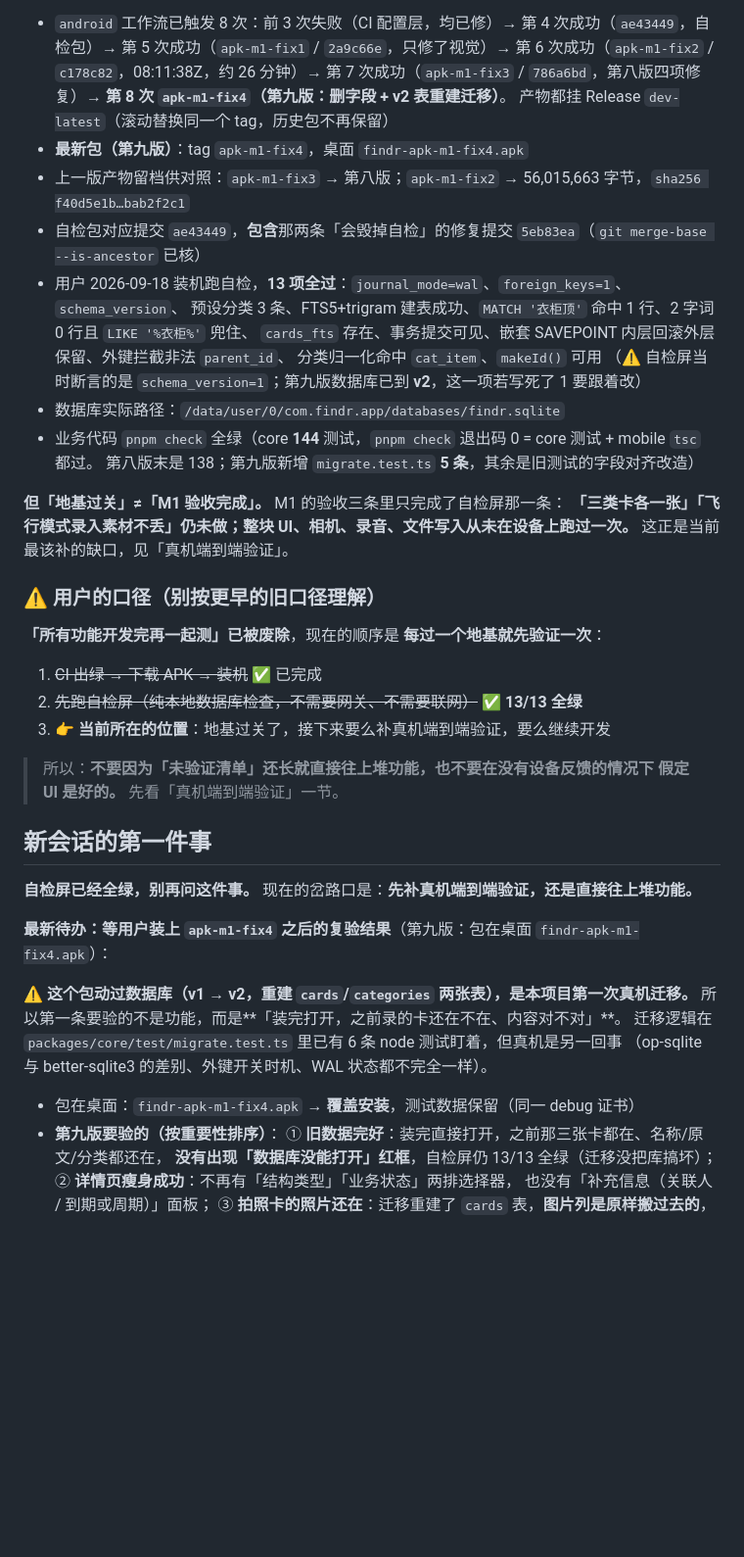
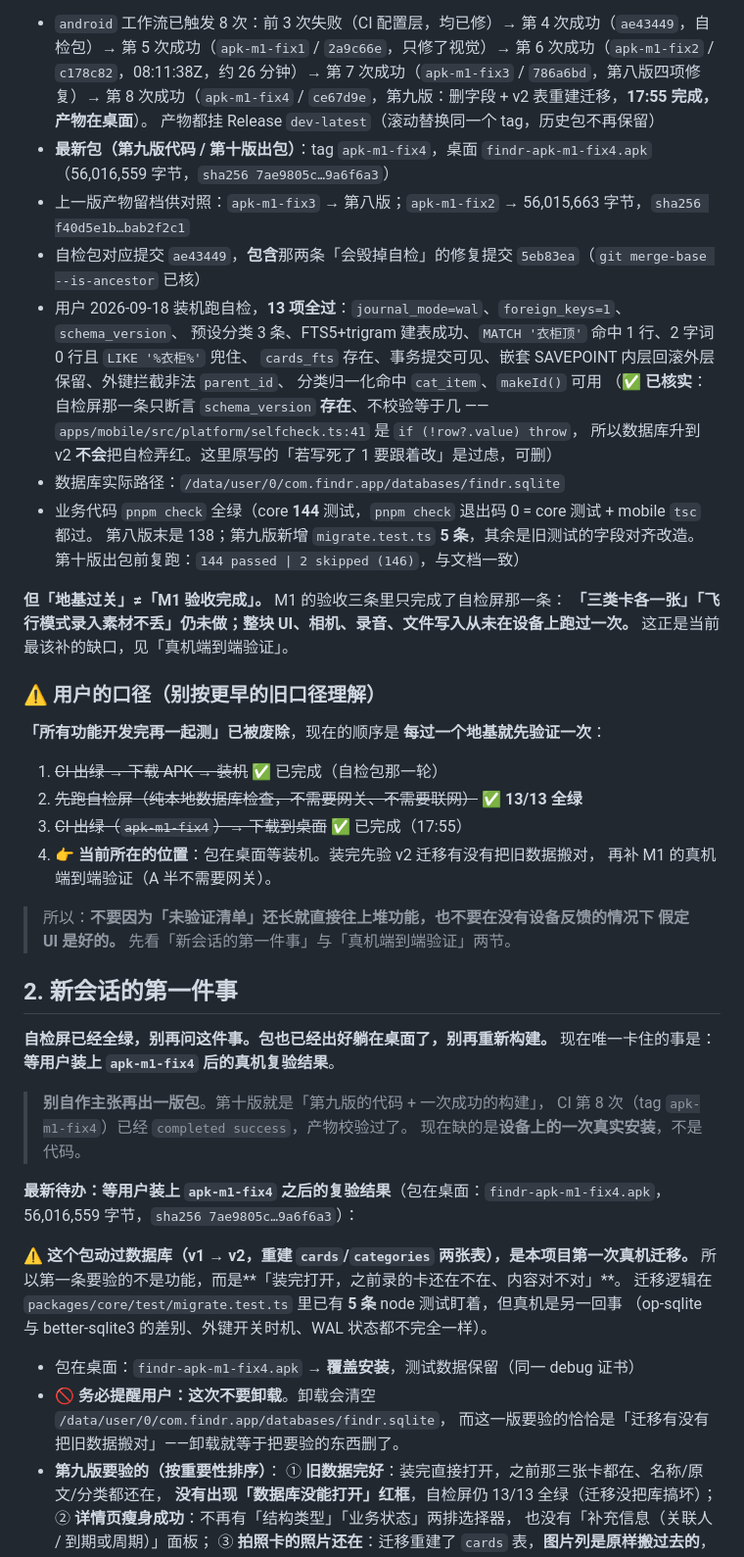
Before and after one commit to mos1128/findR, a Markdown page: 开发交接.md, the part around one of its changes. Shown at 98% size. Rendered like a GitHub page; blank space fills up the shorter version.

```diff
--- a/开发交接.md
+++ b/开发交接.md
@@ -78,19 +108,23 @@
   第 5 次成功（`apk-m1-fix1` / `2a9c66e`，只修了视觉）→
   第 6 次成功（`apk-m1-fix2` / `c178c82`，08:11:38Z，约 26 分钟）→
   第 7 次成功（`apk-m1-fix3` / `786a6bd`，第八版四项修复）→
-  **第 8 次 `apk-m1-fix4`（第九版：删字段 + v2 表重建迁移）**。
+  第 8 次成功（`apk-m1-fix4` / `ce67d9e`，第九版：删字段 + v2 表重建迁移，**17:55 完成，产物在桌面**）。
   产物都挂 Release `dev-latest`（滚动替换同一个 tag，历史包不再保留）
-- **最新包（第九版）**：tag `apk-m1-fix4`，桌面 `findr-apk-m1-fix4.apk`
+- **最新包（第九版代码 / 第十版出包）**：tag `apk-m1-fix4`，桌面 `findr-apk-m1-fix4.apk`
+  （56,016,559 字节，`sha256 7ae9805c…9a6f6a3`）
 - 上一版产物留档供对照：`apk-m1-fix3` → 第八版；`apk-m1-fix2` → 56,015,663 字节，`sha256 f40d5e1b…bab2f2c1`
 - 自检包对应提交 `ae43449`，**包含**那两条「会毁掉自检」的修复提交 `5eb83ea`（`git merge-base --is-ancestor` 已核）
 - 用户 2026-09-18 装机跑自检，**13 项全过**：`journal_mode=wal`、`foreign_keys=1`、`schema_version`、
   预设分类 3 条、FTS5+trigram 建表成功、`MATCH '衣柜顶'` 命中 1 行、2 字词 0 行且 `LIKE '%衣柜%'` 兜住、
   `cards_fts` 存在、事务提交可见、嵌套 SAVEPOINT 内层回滚外层保留、外键拦截非法 `parent_id`、
   分类归一化命中 `cat_item`、`makeId()` 可用
-  （⚠️ 自检屏当时断言的是 `schema_version=1`；第九版数据库已到 **v2**，这一项若写死了 1 要跟着改）
+  （✅ **已核实**：自检屏那一条只断言 `schema_version` **存在**、不校验等于几
+  —— `apps/mobile/src/platform/selfcheck.ts:41` 是 `if (!row?.value) throw`，
+  所以数据库升到 v2 **不会**把自检弄红。这里原写的「若写死了 1 要跟着改」是过虑，可删）
 - 数据库实际路径：`/data/user/0/com.findr.app/databases/findr.sqlite`
 - 业务代码 `pnpm check` 全绿（core **144** 测试，`pnpm check` 退出码 0 = core 测试 + mobile `tsc` 都过。
-  第八版末是 138；第九版新增 `migrate.test.ts` **5 条**，其余是旧测试的字段对齐改造）
+  第八版末是 138；第九版新增 `migrate.test.ts` **5 条**，其余是旧测试的字段对齐改造。
+  第十版出包前复跑：`144 passed | 2 skipped (146)`，与文档一致）
 
 **但「地基过关」≠「M1 验收完成」。** M1 的验收三条里只完成了自检屏那一条：
 **「三类卡各一张」「飞行模式录入素材不丢」仍未做；整块 UI、相机、录音、文件写入从未在设备上跑过一次。**
@@ -100,25 +134,35 @@
 
 **「所有功能开发完再一起测」已被废除**，现在的顺序是 **每过一个地基就先验证一次**：
 
-1. ~~CI 出绿 → 下载 APK → 装机~~ ✅ 已完成
+1. ~~CI 出绿 → 下载 APK → 装机~~ ✅ 已完成（自检包那一轮）
 2. ~~先跑自检屏（纯本地数据库检查，不需要网关、不需要联网）~~ ✅ **13/13 全绿**
-3. 👉 **当前所在的位置**：地基过关了，接下来要么补真机端到端验证，要么继续开发
+3. ~~CI 出绿（`apk-m1-fix4`）→ 下载到桌面~~ ✅ 已完成（17:55）
+4. 👉 **当前所在的位置**：包在桌面等装机。装完先验 v2 迁移有没有把旧数据搬对，
+   再补 M1 的真机端到端验证（A 半不需要网关）。
 
 > 所以：**不要因为「未验证清单」还长就直接往上堆功能，也不要在没有设备反馈的情况下
-> 假定 UI 是好的。** 先看「真机端到端验证」一节。
+> 假定 UI 是好的。** 先看「新会话的第一件事」与「真机端到端验证」两节。
 
-## 新会话的第一件事
+## 2. 新会话的第一件事
 
-**自检屏已经全绿，别再问这件事。** 现在的岔路口是：**先补真机端到端验证，还是直接往上堆功能。**
+**自检屏已经全绿，别再问这件事。包也已经出好躺在桌面了，别再重新构建。**
+现在唯一卡住的事是：**等用户装上 `apk-m1-fix4` 后的真机复验结果**。
 
-**最新待办：等用户装上 `apk-m1-fix4` 之后的复验结果**（第九版：包在桌面 `findr-apk-m1-fix4.apk`）：
+> **别自作主张再出一版包**。第十版就是「第九版的代码 + 一次成功的构建」，
+> CI 第 8 次（tag `apk-m1-fix4`）已经 `completed success`，产物校验过了。
+> 现在缺的是**设备上的一次真实安装**，不是代码。
+
+**最新待办：等用户装上 `apk-m1-fix4` 之后的复验结果**（包在桌面：`findr-apk-m1-fix4.apk`，
+56,016,559 字节，`sha256 7ae9805c…9a6f6a3`）：
 
 ⚠️ **这个包动过数据库（v1 → v2，重建 `cards`/`categories` 两张表），是本项目第一次真机迁移。**
 所以第一条要验的不是功能，而是**「装完打开，之前录的卡还在不在、内容对不对」**。
-迁移逻辑在 `packages/core/test/migrate.test.ts` 里已有 6 条 node 测试盯着，但真机是另一回事
+迁移逻辑在 `packages/core/test/migrate.test.ts` 里已有 **5 条** node 测试盯着，但真机是另一回事
 （op-sqlite 与 better-sqlite3 的差别、外键开关时机、WAL 状态都不完全一样）。
 
 - 包在桌面：`findr-apk-m1-fix4.apk` → **覆盖安装**，测试数据保留（同一 debug 证书）
+- 🚫 **务必提醒用户：这次不要卸载**。卸载会清空 `/data/user/0/com.findr.app/databases/findr.sqlite`，
+  而这一版要验的恰恰是「迁移有没有把旧数据搬对」——卸载就等于把要验的东西删了。
 - **第九版要验的（按重要性排序）**：
   ① **旧数据完好**：装完直接打开，之前那三张卡都在、名称/原文/分类都还在，
      **没有出现「数据库没能打开」红框**，自检屏仍 13/13 全绿（迁移没把库搞坏）；
```
Also changed, not shown: other parts of 开发交接.md (+49 -12 lines).
